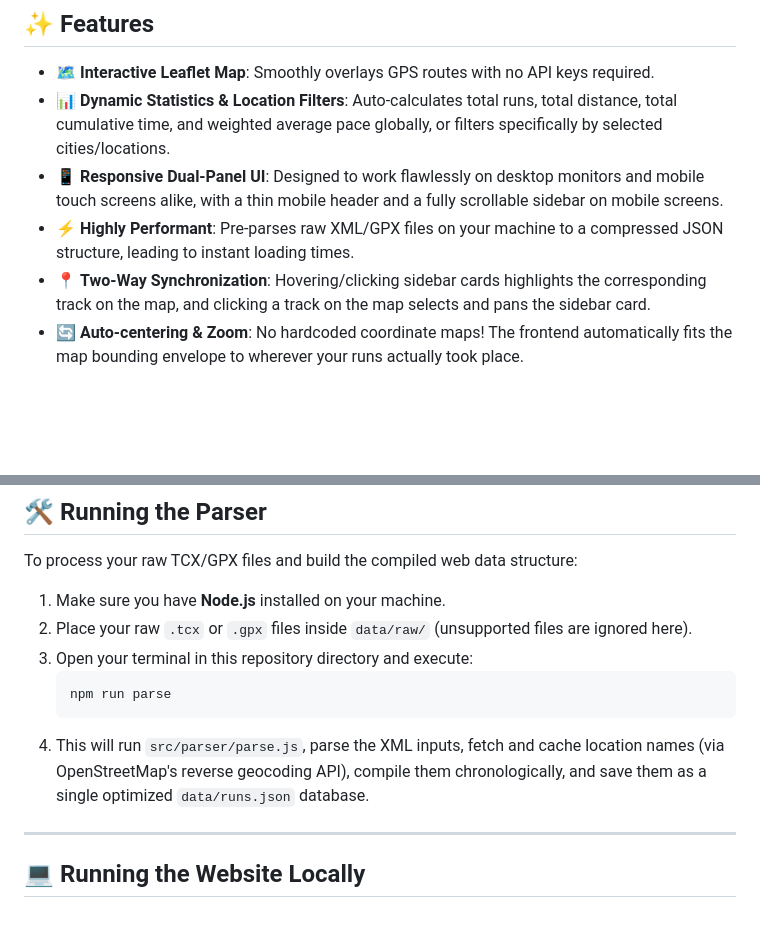
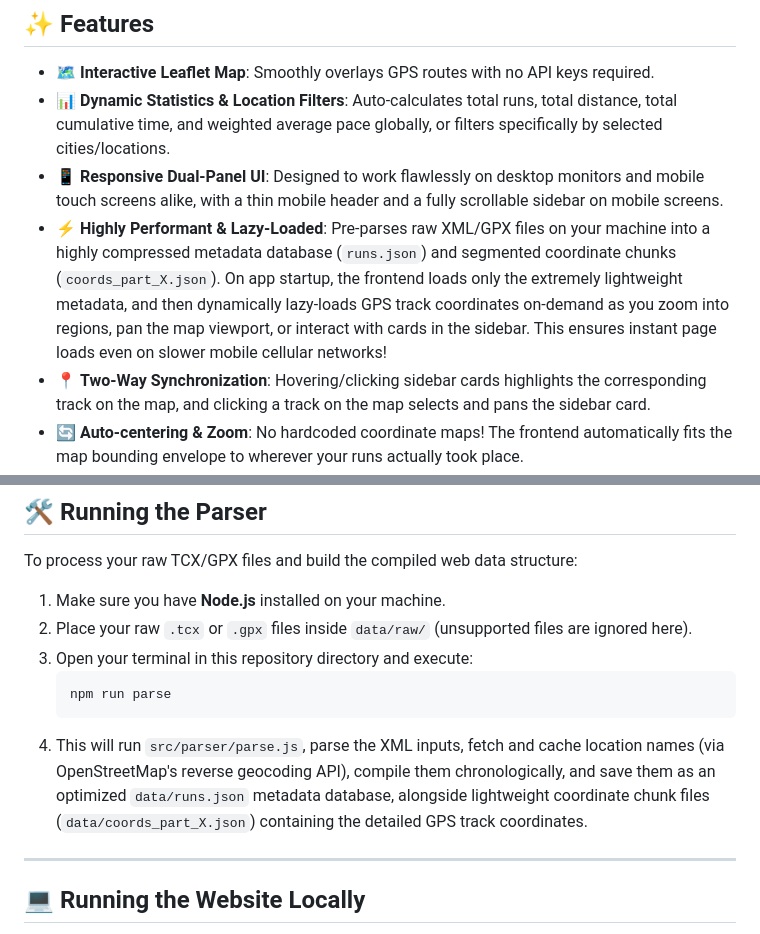
Before and after one commit to mhgbrown/run-map, a Markdown page: README.md, 2 parts joined by grey strips. Drawn GitHub-style; blank space fills up the shorter version.

Commit message:
docs: update README with lazy-loading chunk architecture documentation

````diff
--- a/README.md
+++ b/README.md
@@ -9,7 +9,7 @@ _Coded with the help of **Gemini 3.5 Flash**._
 - 🗺️ **Interactive Leaflet Map**: Smoothly overlays GPS routes with no API keys required.
 - 📊 **Dynamic Statistics & Location Filters**: Auto-calculates total runs, total distance, total cumulative time, and weighted average pace globally, or filters specifically by selected cities/locations.
 - 📱 **Responsive Dual-Panel UI**: Designed to work flawlessly on desktop monitors and mobile touch screens alike, with a thin mobile header and a fully scrollable sidebar on mobile screens.
-- ⚡ **Highly Performant**: Pre-parses raw XML/GPX files on your machine to a compressed JSON structure, leading to instant loading times.
+- ⚡ **Highly Performant & Lazy-Loaded**: Pre-parses raw XML/GPX files on your machine into a highly compressed metadata database (`runs.json`) and segmented coordinate chunks (`coords_part_X.json`). On app startup, the frontend loads only the extremely lightweight metadata, and then dynamically lazy-loads GPS track coordinates on-demand as you zoom into regions, pan the map viewport, or interact with cards in the sidebar. This ensures instant page loads even on slower mobile cellular networks!
 - 📍 **Two-Way Synchronization**: Hovering/clicking sidebar cards highlights the corresponding track on the map, and clicking a track on the map selects and pans the sidebar card.
 - 🔄 **Auto-centering & Zoom**: No hardcoded coordinate maps! The frontend automatically fits the map bounding envelope to wherever your runs actually took place.
 - 🗺️ **Reverse Geocoding & Local Caching**: Automatically resolves coordinates to city/country names using the OpenStreetMap Nominatim API, utilizing a local cache (`data/.geocoding_cache.json`) to limit and optimize network queries.
@@ -68,7 +68,7 @@ To process your raw TCX/GPX files and build the compiled web data structure:
    ```bash
    npm run parse
    ```
-4. This will run `src/parser/parse.js`, parse the XML inputs, fetch and cache location names (via OpenStreetMap's reverse geocoding API), compile them chronologically, and save them as a single optimized `data/runs.json` database.
+4. This will run `src/parser/parse.js`, parse the XML inputs, fetch and cache location names (via OpenStreetMap's reverse geocoding API), compile them chronologically, and save them as an optimized `data/runs.json` metadata database, alongside lightweight coordinate chunk files (`data/coords_part_X.json`) containing the detailed GPS track coordinates.
 
 ---
 
````
